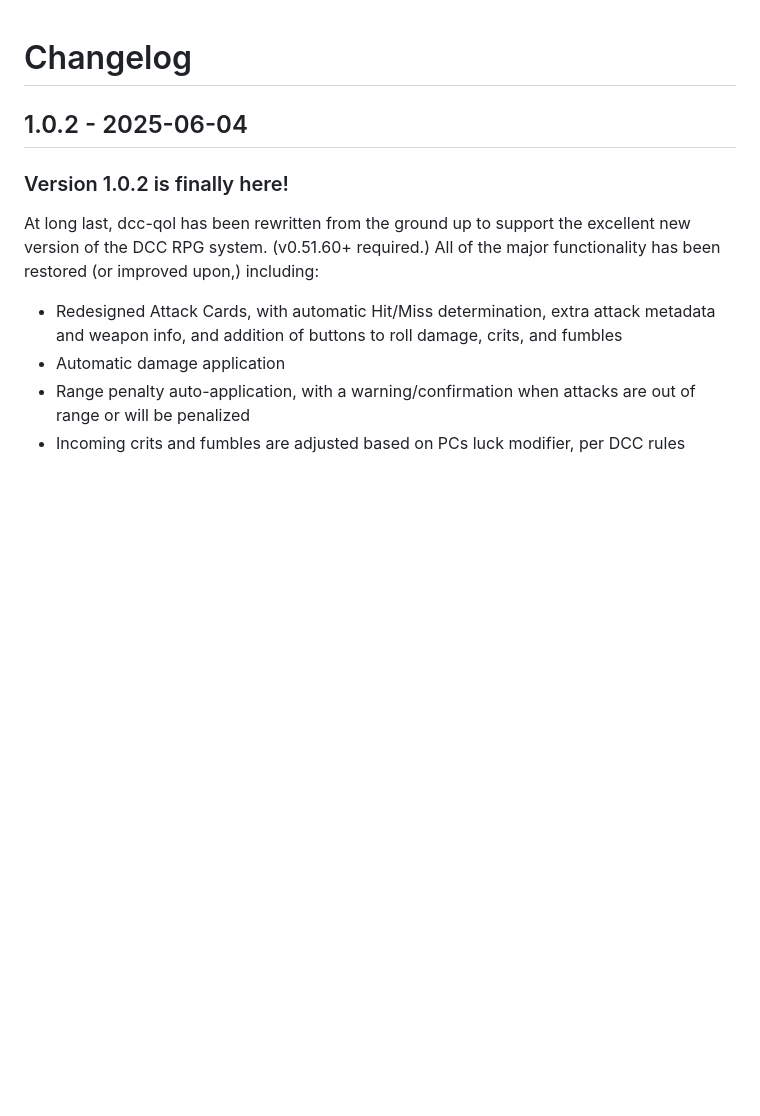
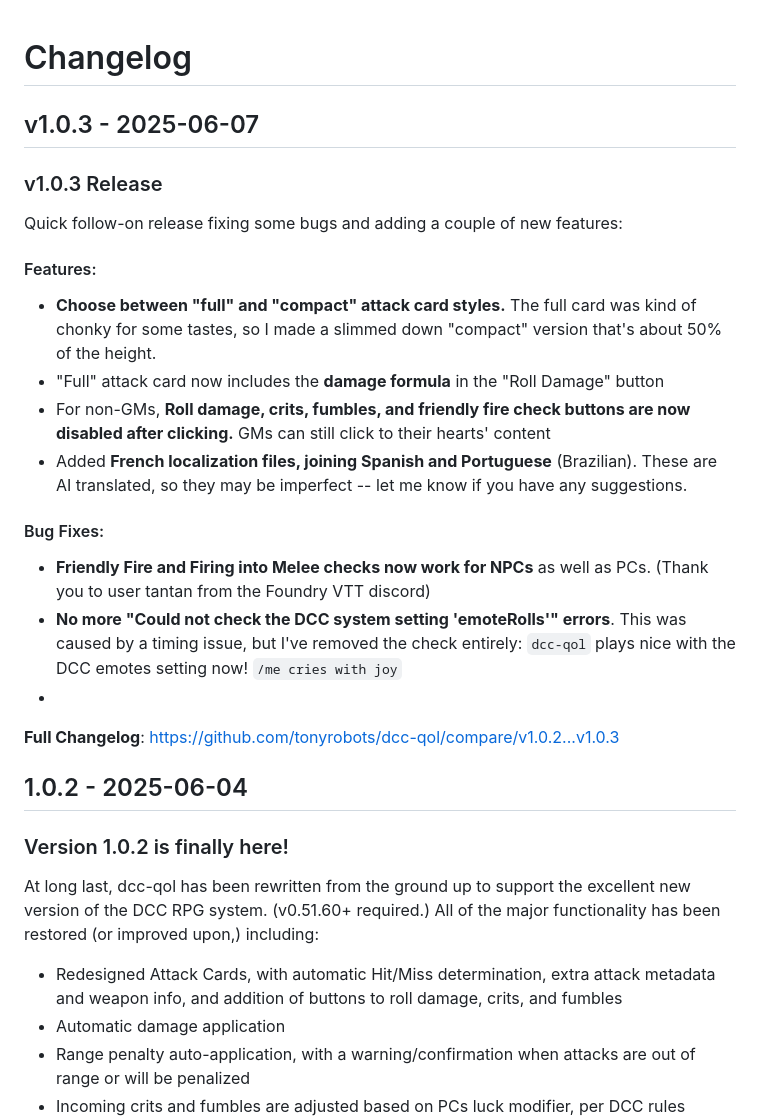
Before and after one commit to tonyrobots/dcc-qol, a Markdown page: CHANGELOG.md, the part around the change. GitHub-like rendering; blank space fills up the shorter version.

Commit message:
Update CHANGELOG

```diff
--- a/CHANGELOG.md
+++ b/CHANGELOG.md
@@ -1,4 +1,25 @@
 # Changelog
+
+## v1.0.3 - 2025-06-07
+
+### v1.0.3 Release
+
+Quick follow-on release fixing some bugs and adding a couple of new features:
+
+#### Features:
+
+- **Choose between "full" and "compact" attack card styles.** The full card was kind of chonky for some tastes, so I made a slimmed down "compact" version that's about 50% of the height.
+- "Full" attack card now includes the **damage formula** in the "Roll Damage" button
+- For non-GMs, **Roll damage, crits, fumbles, and friendly fire check buttons are now disabled after clicking.** GMs can still click to their hearts' content
+- Added **French localization files, joining Spanish and Portuguese** (Brazilian). These are AI translated, so they may be imperfect -- let me know if you have any suggestions.
+
+#### Bug Fixes:
+
+- **Friendly Fire and Firing into Melee checks now work for NPCs** as well as PCs. (Thank you to user tantan from the Foundry VTT discord)
+- **No more "Could not check the DCC system setting 'emoteRolls'" errors**. This was caused by a timing issue, but I've removed the check entirely: `dcc-qol` plays nice with the DCC emotes setting now! `/me cries with joy`
+-
+
+**Full Changelog**: https://github.com/tonyrobots/dcc-qol/compare/v1.0.2...v1.0.3
 
 ## 1.0.2 - 2025-06-04
 
```
